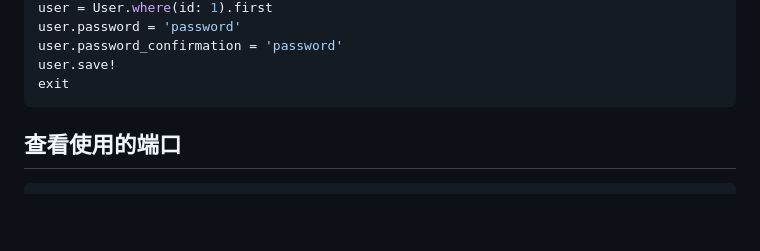
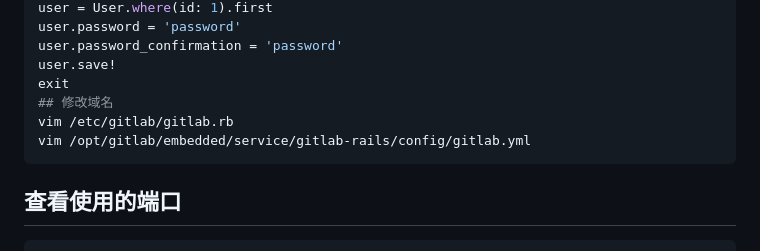
Before and after one commit to kian1990/Ubuntu, a Markdown page: README.md, the part around the change. GitHub-like rendering; blank space fills up the shorter version.

````diff
--- a/README.md
+++ b/README.md
@@ -556,6 +556,9 @@ user.password = 'password'
 user.password_confirmation = 'password'
 user.save!
 exit
+## 修改域名
+vim /etc/gitlab/gitlab.rb
+vim /opt/gitlab/embedded/service/gitlab-rails/config/gitlab.yml
 ```
 
 ## 查看使用的端口
````
